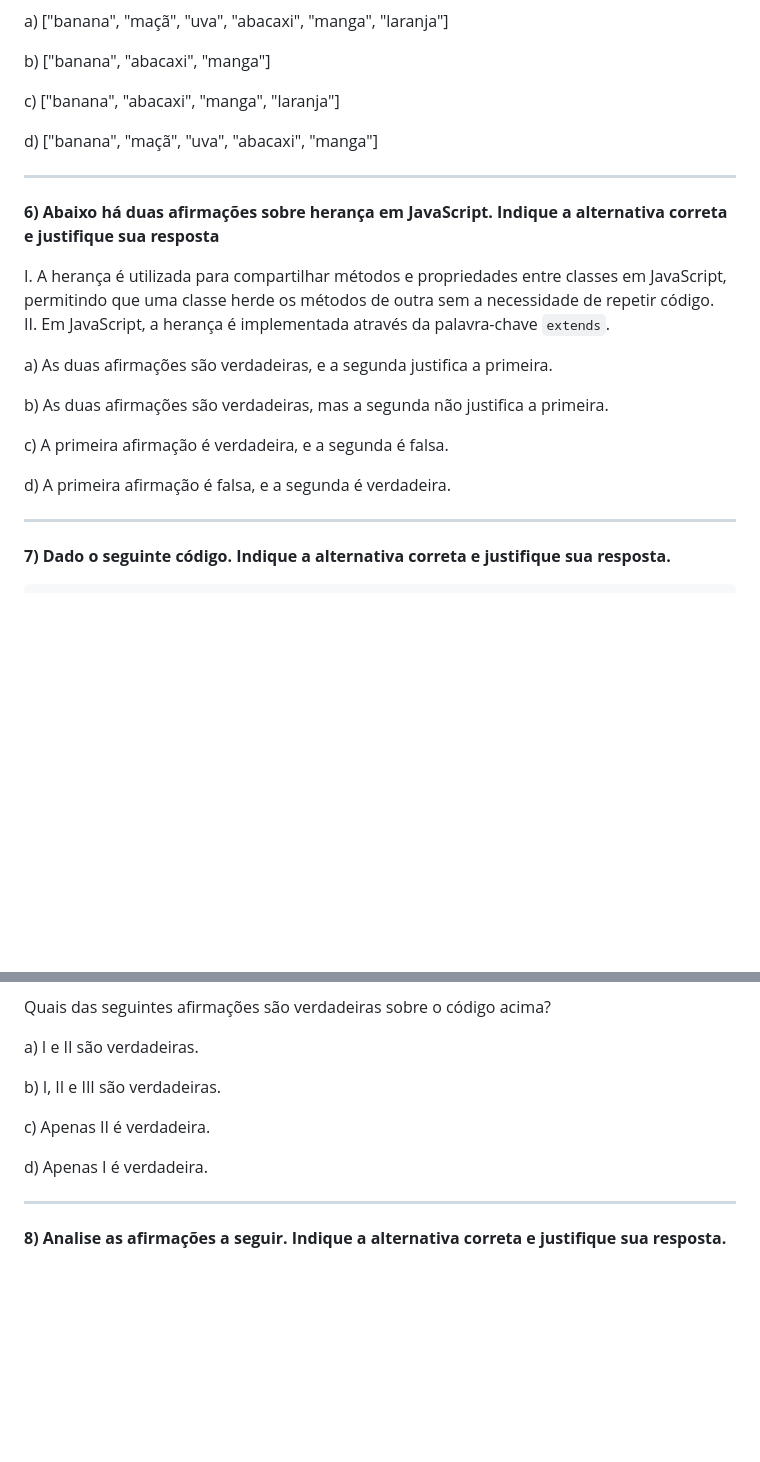
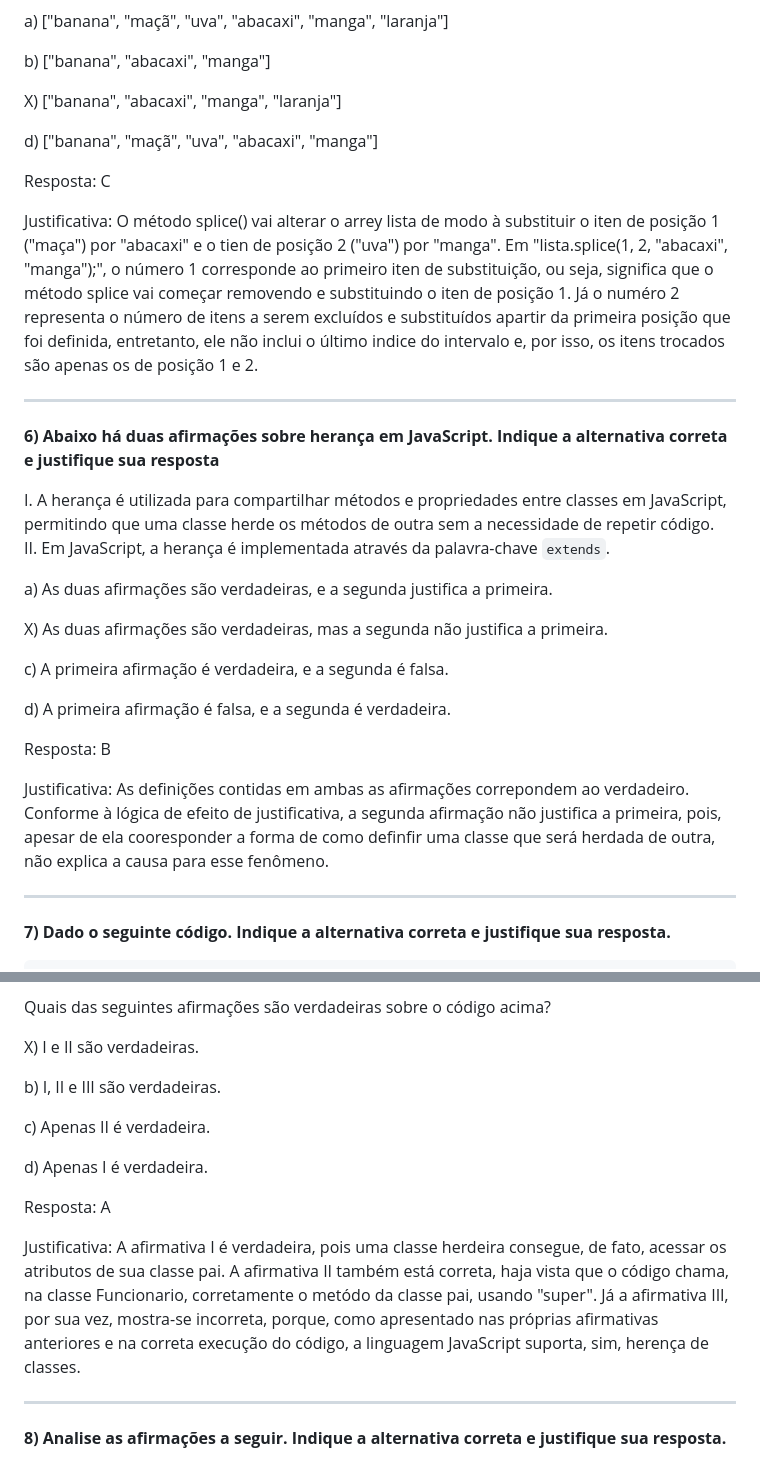
Before and after one commit to NicolliVenino/Exercicios_Javascript_Phaser, a Markdown page: lista01.md, 2 parts joined by grey strips. Rendered like a GitHub page; blank space fills up the shorter version.

```diff
--- a/lista01.md
+++ b/lista01.md
@@ -122,9 +122,14 @@ a) ["banana", "maçã", "uva", "abacaxi", "manga", "laranja"]
 
 b) ["banana", "abacaxi", "manga"]
 
-c) ["banana", "abacaxi", "manga", "laranja"]
+X) ["banana", "abacaxi", "manga", "laranja"]
 
 d) ["banana", "maçã", "uva", "abacaxi", "manga"]
+
+Resposta: C
+
+Justificativa: O método splice() vai alterar o arrey lista de modo à substituir o iten de posição 1 ("maça") por "abacaxi" e o tien de posição 2 ("uva") por "manga".
+Em "lista.splice(1, 2, "abacaxi", "manga");", o número 1 corresponde ao primeiro iten de substituição, ou seja, significa que o método splice vai começar removendo e substituindo o iten de posição 1. Já o numéro 2 representa o número de itens a serem excluídos e substituídos apartir da primeira posição que foi definida, entretanto, ele não inclui o último indice do intervalo e, por isso, os itens trocados são apenas os de posição 1 e 2.
 ______
 **6) Abaixo há duas afirmações sobre herança em JavaScript. Indique a alternativa correta e justifique sua resposta**
 
@@ -134,11 +139,15 @@ II. Em JavaScript, a herança é implementada através da palavra-chave `extends
 
 a) As duas afirmações são verdadeiras, e a segunda justifica a primeira.
 
-b) As duas afirmações são verdadeiras, mas a segunda não justifica a primeira.
+X) As duas afirmações são verdadeiras, mas a segunda não justifica a primeira.
 
 c) A primeira afirmação é verdadeira, e a segunda é falsa.
 
 d) A primeira afirmação é falsa, e a segunda é verdadeira.
+
+Resposta: B
+
+Justificativa: As definições contidas em ambas as afirmações correpondem ao verdadeiro. Conforme à lógica de efeito de justificativa, a segunda afirmação não justifica a primeira, pois, apesar de ela cooresponder a forma de como definfir uma classe que será herdada de outra, não explica a causa para esse fenômeno.
 ______
 **7) Dado o seguinte código. Indique a alternativa correta e justifique sua resposta.**
 
@@ -174,13 +183,17 @@ III) O código não funciona corretamente, pois Funcionario não pode herdar de
 
 Quais das seguintes afirmações são verdadeiras sobre o código acima?
 
-a) I e II são verdadeiras.
+X) I e II são verdadeiras.
 
 b) I, II e III são verdadeiras.
 
 c) Apenas II é verdadeira.
 
 d) Apenas I é verdadeira.
+
+Resposta: A
+
+Justificativa: A afirmativa I é verdadeira, pois uma classe herdeira consegue, de fato, acessar os atributos de sua classe pai. A afirmativa II também está correta, haja vista que o código chama, na classe Funcionario, corretamente o metódo da classe pai, usando "super". Já a afirmativa III, por sua vez, mostra-se incorreta, porque, como apresentado nas próprias afirmativas anteriores e na correta execução do código, a linguagem JavaScript suporta, sim, herença de classes.
 
 ______
 
```
